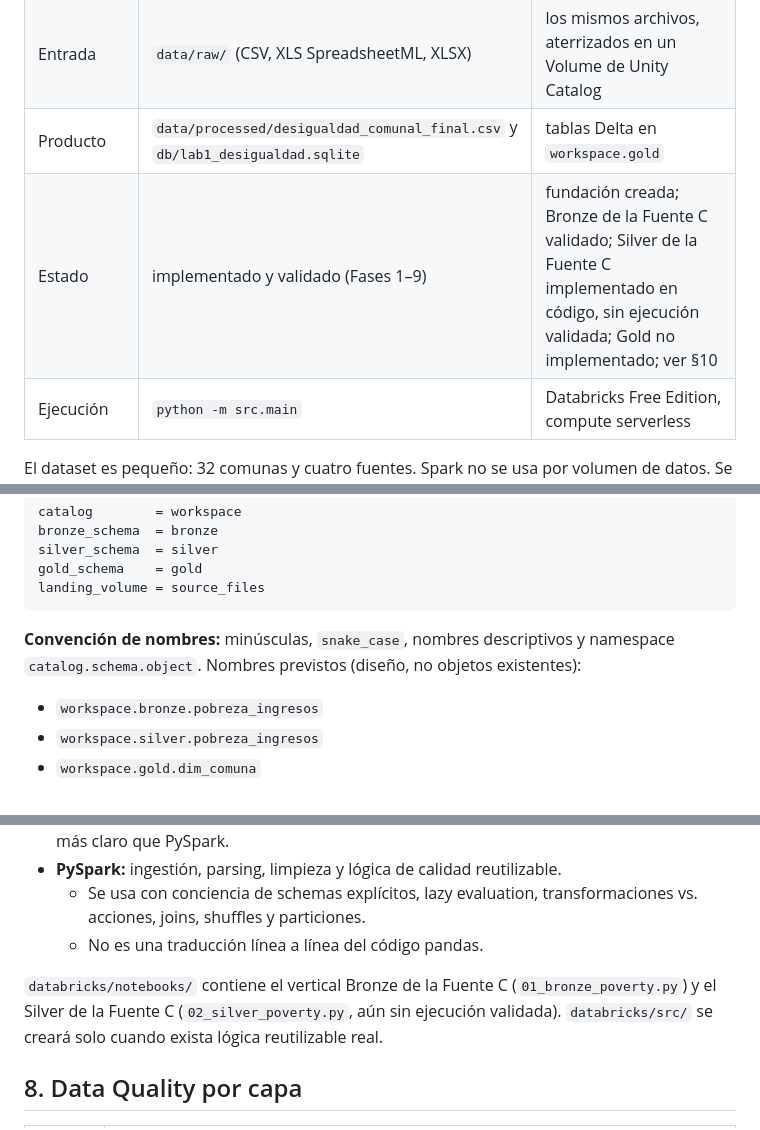
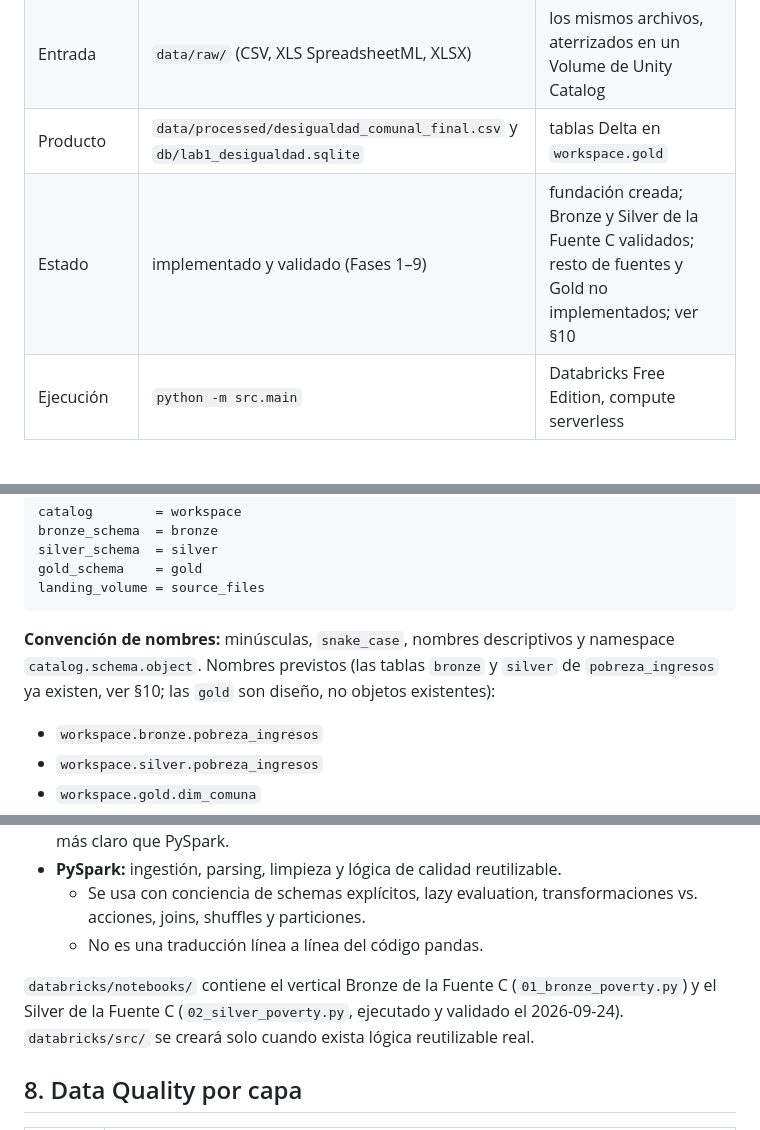
Before and after one commit to mrav7/santiago-territorial-inequality, a Markdown page: docs/architecture/lakehouse.md, 3 parts joined by grey strips. Drawn GitHub-style.

````diff
--- a/docs/architecture/lakehouse.md
+++ b/docs/architecture/lakehouse.md
@@ -11,7 +11,7 @@ La §10 registra el estado real de cada componente. Todo lo que no figure ahí c
 | Tecnologías | Python + pandas + SQLite | Databricks + PySpark + Delta Lake + SQL |
 | Entrada | `data/raw/` (CSV, XLS SpreadsheetML, XLSX) | los mismos archivos, aterrizados en un Volume de Unity Catalog |
 | Producto | `data/processed/desigualdad_comunal_final.csv` y `db/lab1_desigualdad.sqlite` | tablas Delta en `workspace.gold` |
-| Estado | implementado y validado (Fases 1–9) | fundación creada; Bronze de la Fuente C validado; Silver de la Fuente C implementado en código, sin ejecución validada; Gold no implementado; ver §10 |
+| Estado | implementado y validado (Fases 1–9) | fundación creada; Bronze y Silver de la Fuente C validados; resto de fuentes y Gold no implementados; ver §10 |
 | Ejecución | `python -m src.main` | Databricks Free Edition, compute serverless |
 
 El dataset es pequeño: 32 comunas y cuatro fuentes. Spark no se usa por volumen de datos. Se usa para aprender e implementar patrones de Data Engineering transferibles: DataFrames con schemas explícitos, Delta, calidad de datos y orquestación.
@@ -61,7 +61,7 @@ gold_schema    = gold
 landing_volume = source_files
 ```
 
-**Convención de nombres:** minúsculas, `snake_case`, nombres descriptivos y namespace `catalog.schema.object`. Nombres previstos (diseño, no objetos existentes):
+**Convención de nombres:** minúsculas, `snake_case`, nombres descriptivos y namespace `catalog.schema.object`. Nombres previstos (las tablas `bronze` y `silver` de `pobreza_ingresos` ya existen, ver §10; las `gold` son diseño, no objetos existentes):
 
 - `workspace.bronze.pobreza_ingresos`
 - `workspace.silver.pobreza_ingresos`
@@ -134,7 +134,7 @@ Las mismas que en la implementación local:
   - Se usa con conciencia de schemas explícitos, lazy evaluation, transformaciones vs. acciones, joins, shuffles y particiones.
   - No es una traducción línea a línea del código pandas.
 
-`databricks/notebooks/` contiene el vertical Bronze de la Fuente C (`01_bronze_poverty.py`) y el Silver de la Fuente C (`02_silver_poverty.py`, aún sin ejecución validada). `databricks/src/` se creará solo cuando exista lógica reutilizable real.
+`databricks/notebooks/` contiene el vertical Bronze de la Fuente C (`01_bronze_poverty.py`) y el Silver de la Fuente C (`02_silver_poverty.py`, ejecutado y validado el 2026-09-24). `databricks/src/` se creará solo cuando exista lógica reutilizable real.
 
 ## 8. Data Quality por capa
 
````
Also changed, not shown: other parts of docs/architecture/lakehouse.md (+6 -5 lines), README.md (+1 -1 lines).
